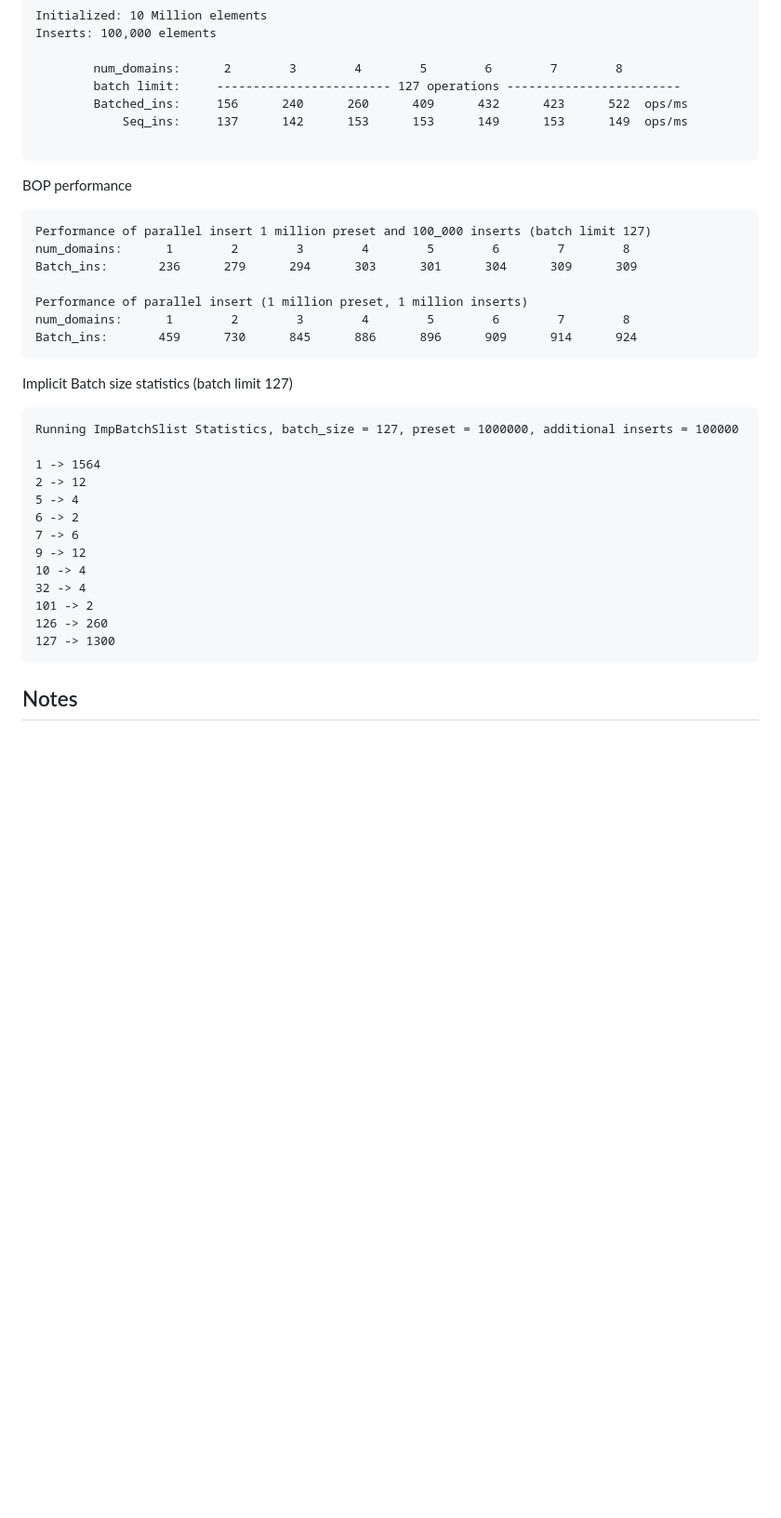
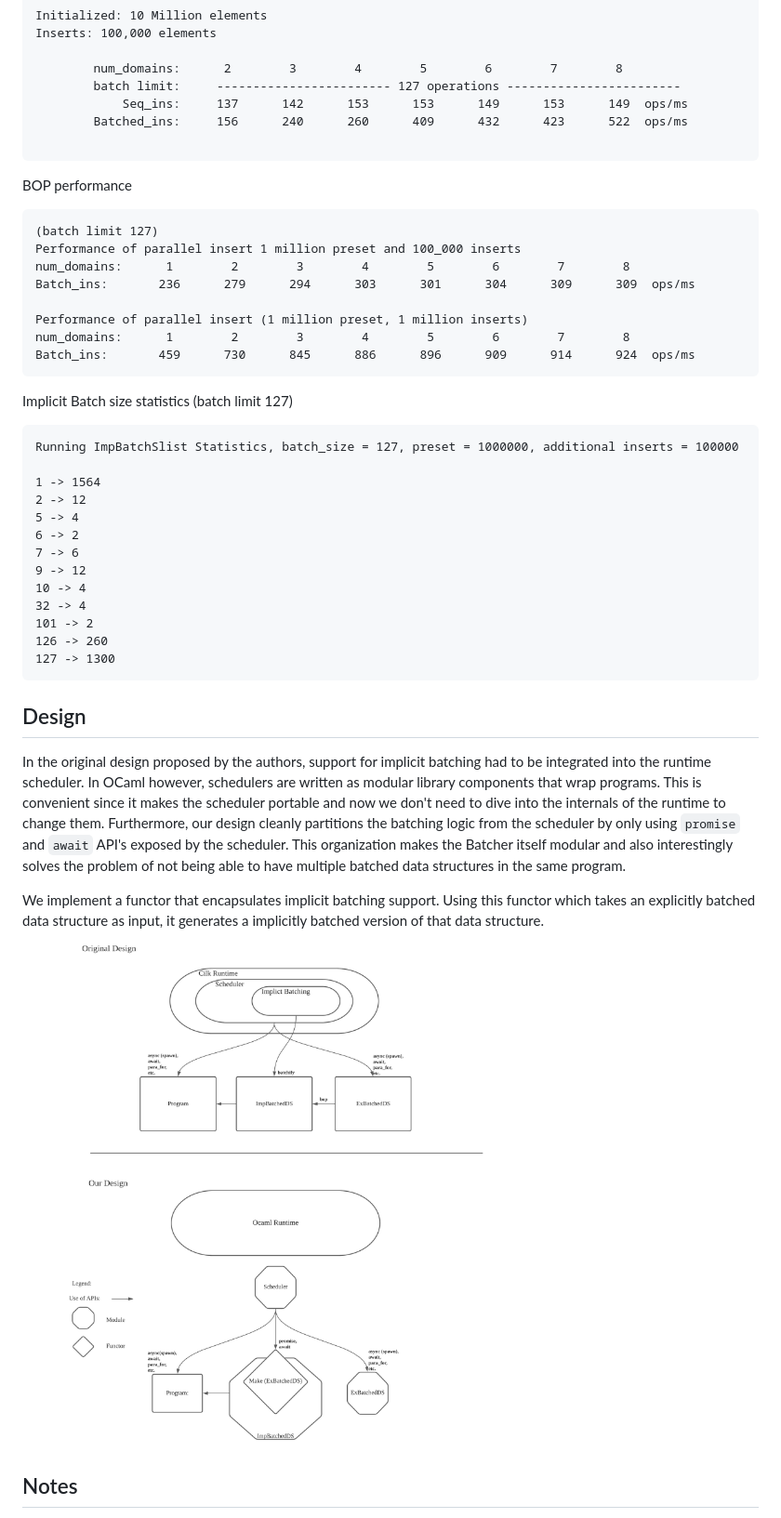
Before and after one commit to ocaml-multicore/domainslib, a Markdown page: README.md, the part around the change printed below. Shown: that part at 93% size. Rendered like a GitHub page; pictures changed too: BatcherComparison.png (added); blank space fills up the shorter version.

Commit message:
Add Diagrams for Batcher Design Comparison

````diff
--- a/README.md
+++ b/README.md
@@ -144,19 +149,20 @@ Inserts: 100,000 elements
 
         num_domains:      2        3        4        5        6        7        8
         batch limit:     ------------------------ 127 operations ------------------------
+            Seq_ins:     137      142      153      153      149      153      149  ops/ms
         Batched_ins:     156      240      260      409      432      423      522  ops/ms
-            Seq_ins:     137      142      153      153      149      153      149  ops/ms
 
 ```
 BOP performance
 ```
-Performance of parallel insert 1 million preset and 100_000 inserts (batch limit 127)
+(batch limit 127)
+Performance of parallel insert 1 million preset and 100_000 inserts
 num_domains:      1        2        3        4        5        6        7        8
-Batch_ins:       236      279      294      303      301      304      309      309
+Batch_ins:       236      279      294      303      301      304      309      309  ops/ms
 
 Performance of parallel insert (1 million preset, 1 million inserts)
 num_domains:      1        2        3        4        5        6        7        8
-Batch_ins:       459      730      845      886      896      909      914      924
+Batch_ins:       459      730      845      886      896      909      914      924  ops/ms
 ```
 Implicit Batch size statistics (batch limit 127)
 ```
@@ -174,6 +180,11 @@ Running ImpBatchSlist Statistics, batch_size = 127, preset = 1000000, additional
 126 -> 260
 127 -> 1300
 ```
+## Design
+In the original design proposed by the authors, support for implicit batching had to be integrated into the runtime scheduler. In OCaml however, schedulers are written as modular library components that wrap programs. This is convenient since it makes the scheduler portable and now we don't need to dive into the internals of the runtime to change them. Furthermore, our design cleanly partitions the batching logic from the scheduler by only using `promise` and `await` API's exposed by the scheduler. This organization makes the Batcher itself modular and also interestingly solves the problem of not being able to have multiple batched data structures in the same program.
+
+We implement a functor that encapsulates implicit batching support. Using this functor which takes an explicitly batched data structure as input, it generates a implicitly batched version of that data structure.
+![batcher design](./BatcherComparison.png)
 ## Notes
 There is an interesting trade-off between the number of parallel operations running and the cost of parallelising tasks. It seems like creating huge batches, tests with batches as big as 15,000 does not beat tests with batches of size 60. This trade-off seems to be measured in the chunk_size calculation of the parallel-for algorithm. However, it does not always seem to be the best choice especially because it is dependent on how fast the batched operations run vs the sequential operations. I also suspect that if we can avoid the sequential bottle neck when we pass around the operation array, we may be able to attain more consistent behaviour
 
````
Also changed, not shown: other parts of README.md (+5 -0 lines), BatcherWithAnnotation.png (added), 2 other files.
